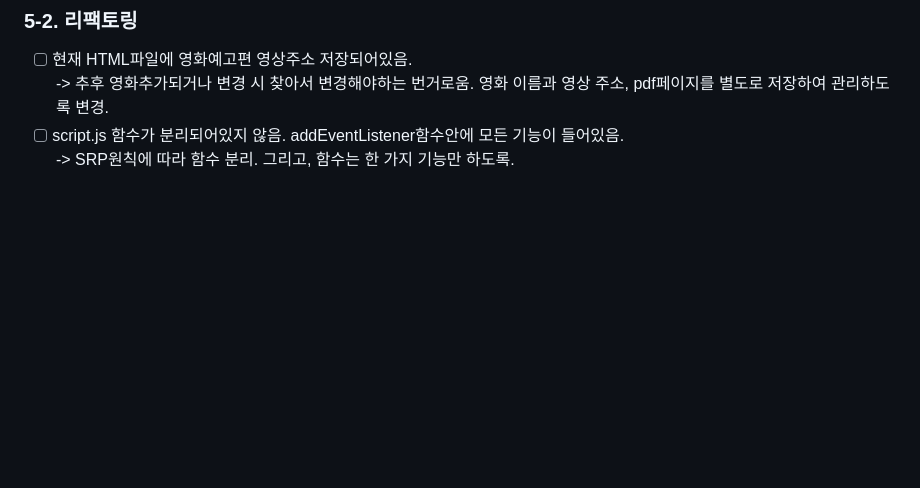
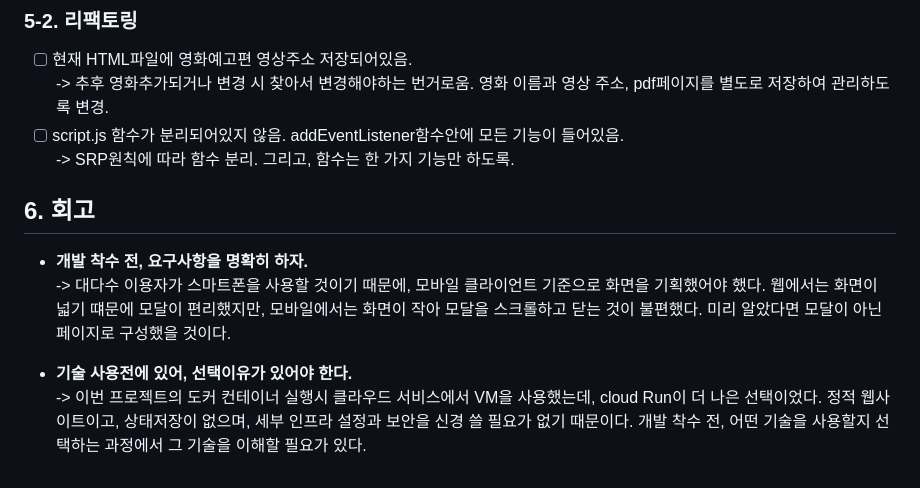
Before and after one commit to metta0/OBIFF-, a Markdown page: Readme.md, the part around the change. Rendered like a GitHub page; blank space fills up the shorter version.

Commit message:
📝 DOCS: ReadMed추가

```diff
--- a/Readme.md
+++ b/Readme.md
@@ -157,3 +157,10 @@ https://www.youtube.com/embed/VIDEO_ID
 -> 추후 영화추가되거나 변경 시 찾아서 변경해야하는 번거로움. 영화 이름과 영상 주소, pdf페이지를 별도로 저장하여 관리하도록 변경.
 + [ ] script.js 함수가 분리되어있지 않음. addEventListener함수안에 모든 기능이 들어있음.
 -> SRP원칙에 따라 함수 분리. 그리고, 함수는 한 가지 기능만 하도록.
+
+## 6. 회고
++ **개발 착수 전, 요구사항을 명확히 하자.**
+-> 대다수 이용자가 스마트폰을 사용할 것이기 때문에, 모바일 클라이언트 기준으로 화면을 기획했어야 했다. 웹에서는 화면이 넓기 떄문에 모달이 편리했지만, 모바일에서는 화면이 작아 모달을 스크롤하고 닫는 것이 불편했다. 미리 알았다면 모달이 아닌 페이지로 구성했을 것이다.
+
++ **기술 사용전에 있어, 선택이유가 있어야 한다.**
+-> 이번 프로젝트의 도커 컨테이너 실행시 클라우드 서비스에서 VM을 사용했는데, cloud Run이 더 나은 선택이었다. 정적 웹사이트이고, 상태저장이 없으며, 세부 인프라 설정과 보안을 신경 쓸 필요가 없기 때문이다. 개발 착수 전, 어떤 기술을 사용할지 선택하는 과정에서 그 기술을 이해할 필요가 있다.
```
